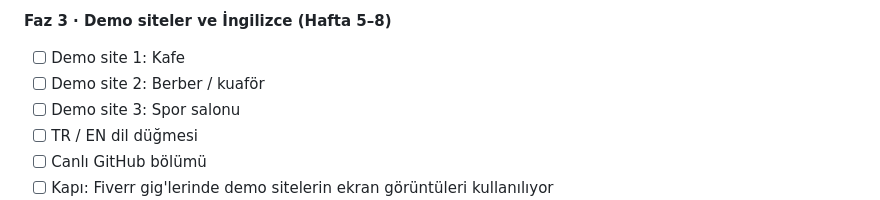
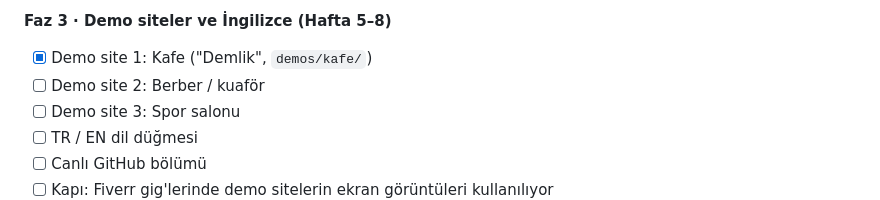
Before and after one commit to behlulakdag/behlulakdag.github.io, a Markdown page: docs/PLAN.md, the part around the change. Rendered like a GitHub page.

```diff
--- a/docs/PLAN.md
+++ b/docs/PLAN.md
@@ -197,7 +197,7 @@ portfolio/
 
 **Faz 3 · Demo siteler ve İngilizce (Hafta 5–8)**
 
-- [ ] Demo site 1: Kafe
+- [x] Demo site 1: Kafe ("Demlik", `demos/kafe/`)
 - [ ] Demo site 2: Berber / kuaför
 - [ ] Demo site 3: Spor salonu
 - [ ] TR / EN dil düğmesi
```
Also changed, not shown: PROGRESS.md (+16 -1 lines).
